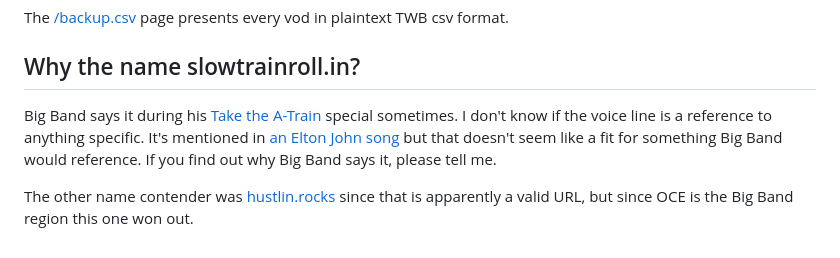
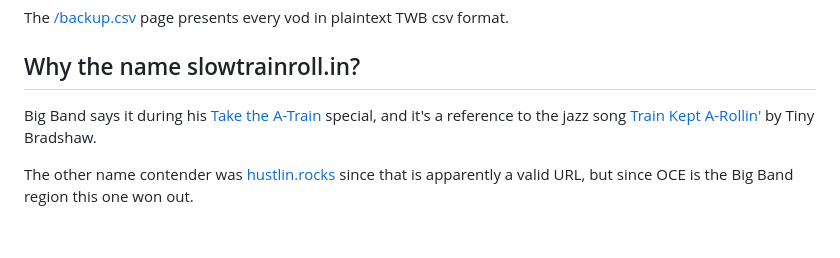
Before and after one commit to hugh-braico/slowtrainroll.in, a Markdown page: README.md, the part around the change. Rendered like a GitHub page.

```diff
--- a/README.md
+++ b/README.md
@@ -101,12 +101,10 @@ in plaintext TWB csv format.
 ## Why the name slowtrainroll.in?
 
 Big Band says it during his
-[Take the A-Train](https://www.youtube.com/watch?v=cb2w2m1JmCY) special
-sometimes. I don't know if the voice line is a reference to anything specific.
-It's mentioned in
-[an Elton John song](https://www.youtube.com/watch?v=a_RFeNctFYM) but that
-doesn't seem like a fit for something Big Band would reference. If you
-find out why Big Band says it, please tell me.
+[Take the A-Train](https://www.youtube.com/watch?v=cb2w2m1JmCY) special, and
+it's a reference to the jazz song
+[Train Kept A-Rollin'](https://en.wikipedia.org/wiki/Train_Kept_A-Rollin%27)
+by Tiny Bradshaw.
 
 The other name contender was
 [hustlin.rocks](https://wiki.gbl.gg/w/Skullgirls/Cerebella#Supers) since that
```
